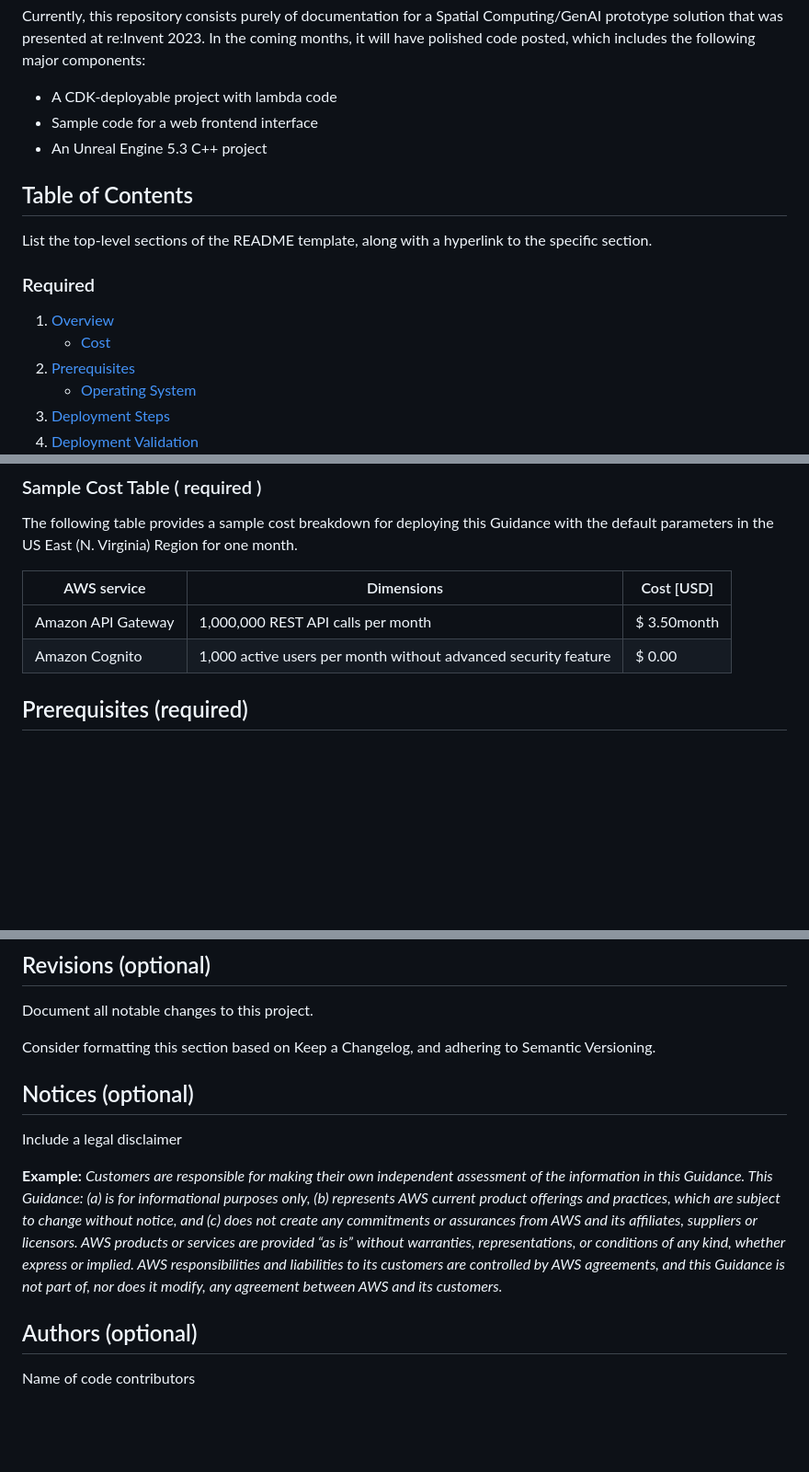
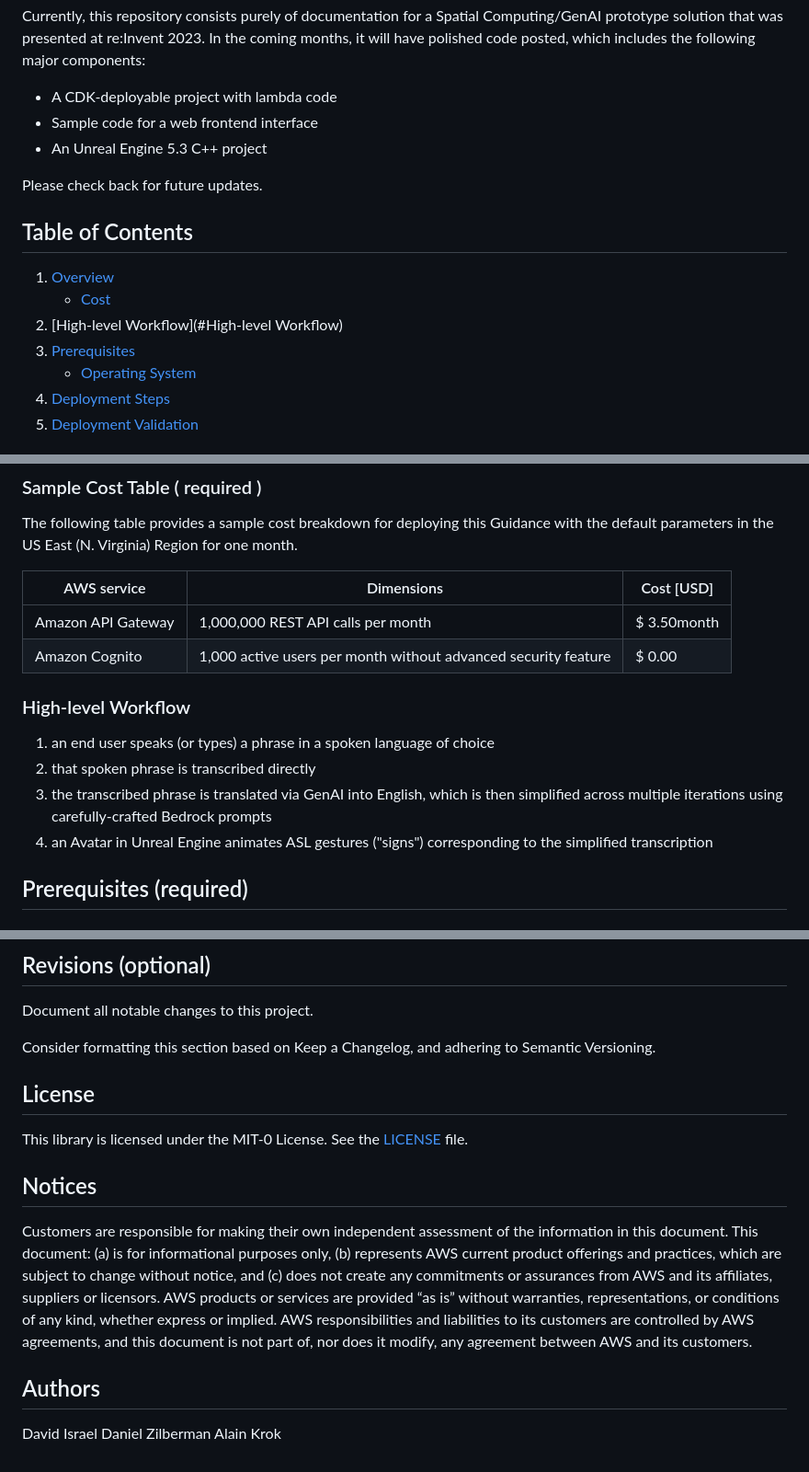
Before and after one commit to aws-solutions-library-samples/guidance-for-american-sign-language-3d-avatar-translator-on-aws, a Markdown page: README.md, 3 parts joined by grey strips. Shown: that part at 92% size. Rendered like a GitHub page; blank space fills up the shorter version.

Commit message:
continued work on sections - some of the wording reused from Alain, needs correcting/modificaiton

```diff
--- a/README.md
+++ b/README.md
@@ -7,14 +7,13 @@ components:
    - Sample code for a web frontend interface
    - An Unreal Engine 5.3 C++ project
 
+Please check back for future updates.
+
 ## Table of Contents
-
-List the top-level sections of the README template, along with a hyperlink to the specific section.
-
-### Required
 
 1. [Overview](#overview-required)
     - [Cost](#cost)
+2. [High-level Workflow](#High-level Workflow)
 2. [Prerequisites](#prerequisites-required)
     - [Operating System](#operating-system-required)
 3. [Deployment Steps](#deployment-steps-required)
@@ -61,6 +87,14 @@ The following table provides a sample cost breakdown for deploying this Guidance
 | ----------- | ------------ | ------------ |
 | Amazon API Gateway | 1,000,000 REST API calls per month  | $ 3.50month |
 | Amazon Cognito | 1,000 active users per month without advanced security feature | $ 0.00 |
+
+### High-level Workflow
+
+1) an end user speaks (or types) a phrase in a spoken language of choice
+2) that spoken phrase is transcribed directly
+3) the transcribed phrase is translated via GenAI into English, which is then simplified across multiple iterations
+   using carefully-crafted Bedrock prompts
+4) an Avatar in Unreal Engine animates ASL gestures ("signs") corresponding to the simplified transcription
 
 ## Prerequisites (required)
 
@@ -200,14 +234,22 @@ Document all notable changes to this project.
 
 Consider formatting this section based on Keep a Changelog, and adhering to Semantic Versioning.
 
-## Notices (optional)
 
-Include a legal disclaimer
+## License
 
-**Example:**
-*Customers are responsible for making their own independent assessment of the information in this Guidance. This Guidance: (a) is for informational purposes only, (b) represents AWS current product offerings and practices, which are subject to change without notice, and (c) does not create any commitments or assurances from AWS and its affiliates, suppliers or licensors. AWS products or services are provided “as is” without warranties, representations, or conditions of any kind, whether express or implied. AWS responsibilities and liabilities to its customers are controlled by AWS agreements, and this Guidance is not part of, nor does it modify, any agreement between AWS and its customers.*
+This library is licensed under the MIT-0 License. See the [LICENSE](LICENSE) file.
 
+## Notices
+Customers are responsible for making their own independent assessment of the information in this document. This
+document: (a) is for informational purposes only, (b) represents AWS current product offerings and practices, which
+are subject to change without notice, and (c) does not create any commitments or assurances from AWS and its
+affiliates, suppliers or licensors. AWS products or services are provided “as is” without warranties,
+representations, or conditions of any kind, whether express or implied. AWS responsibilities and liabilities to its
+customers are controlled by AWS agreements, and this document is not part of, nor does it modify, any agreement
+between AWS and its customers.
 
-## Authors (optional)
+## Authors
 
-Name of code contributors
+David Israel
+Daniel Zilberman
+Alain Krok
```
Also changed, not shown: other parts of README.md (+36 -9 lines), assets/images/architecture.png (added).
